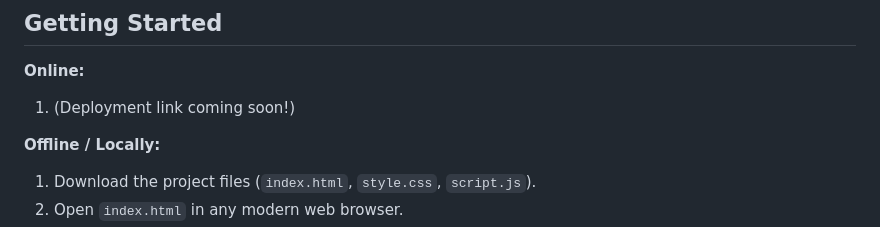
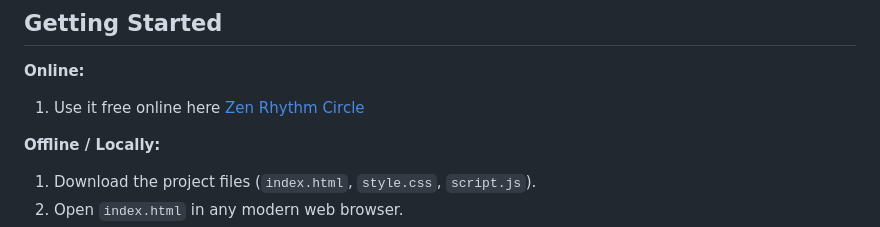
Before and after one commit to paulschwenn/zen-rhythm-circle, a Markdown page: README.md, the part around the change. GitHub-like rendering.

```diff
--- a/README.md
+++ b/README.md
@@ -31,7 +31,7 @@ Ever get lost in a jam trying to lock in a tricky polyrhythm? This tool helps yo
 
 **Online:**
 <!-- 1. Visit [YOUR_DEPLOYMENT_LINK_HERE] -->
-1.  (Deployment link coming soon!)
+1.  Use it free online here [Zen Rhythm Circle](https://paulschwenn.github.io/zen-rhythm-circle/)
 
 **Offline / Locally:**
 1.  Download the project files (`index.html`, `style.css`, `script.js`).
```
